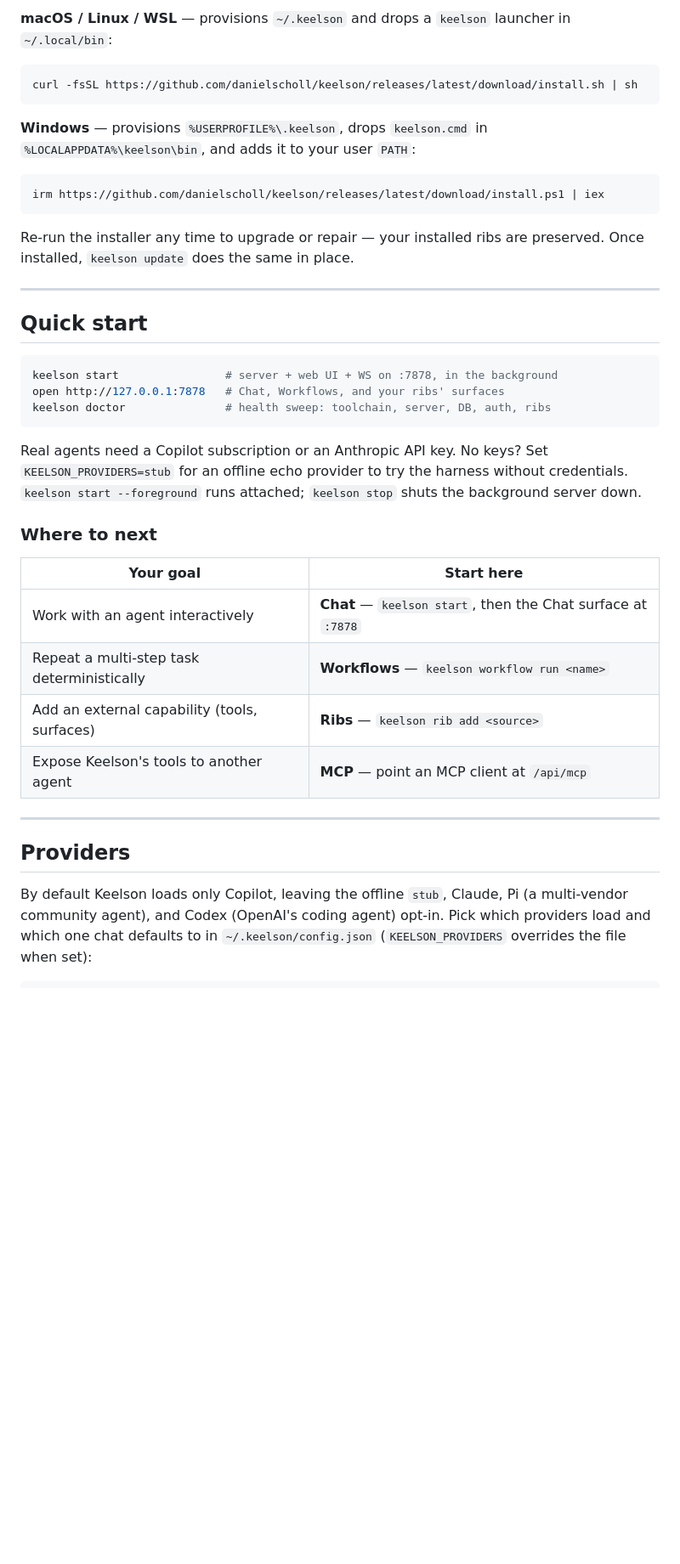
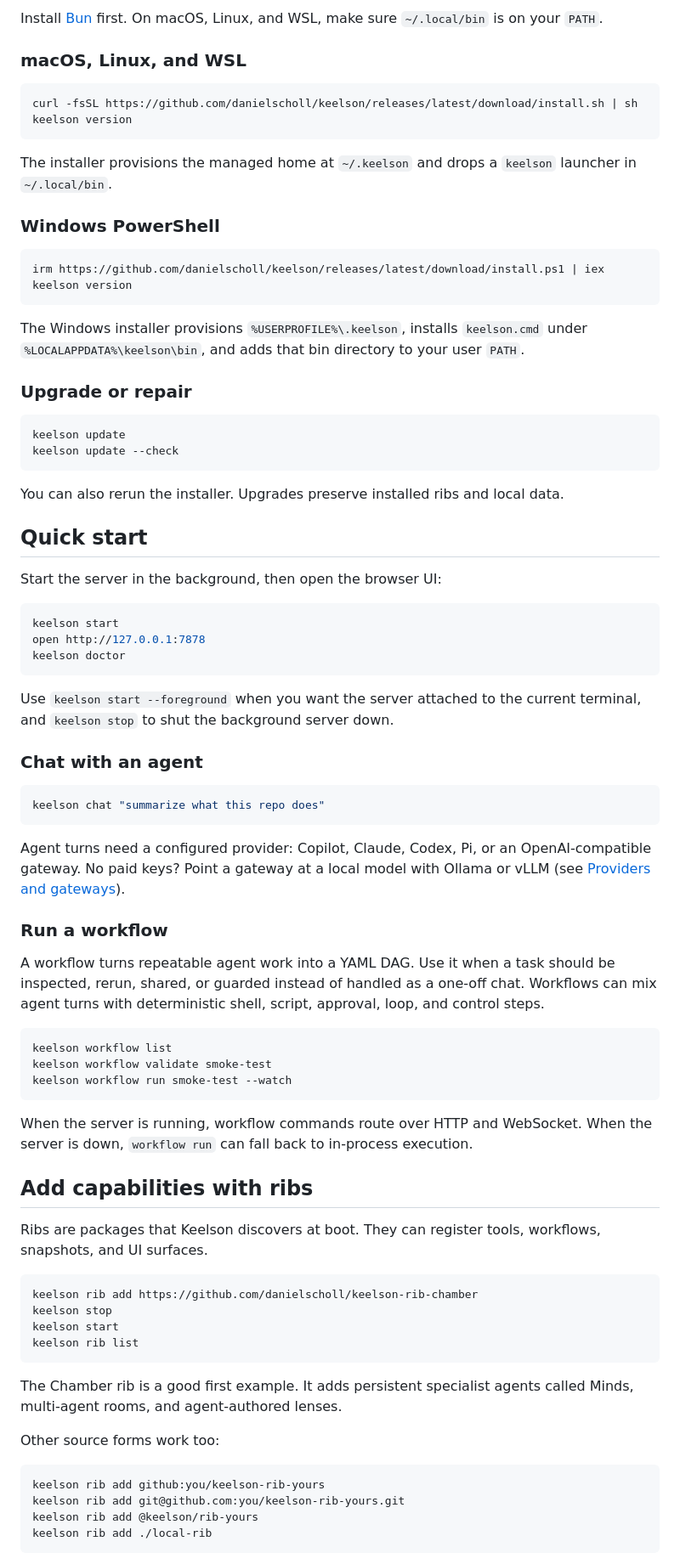
Before and after one commit to danielscholl/keelson, a Markdown page: README.md, the part around one of its changes. Shown at 85% size. Drawn GitHub-style; blank space fills up the shorter version.

````diff
--- a/README.md
+++ b/README.md
@@ -84,48 +49,84 @@ You need [Bun](https://bun.sh/) on your PATH — the harness and every rib run o
 
-**macOS / Linux / WSL** — provisions `~/.keelson` and drops a `keelson` launcher in `~/.local/bin`:
+Install [Bun](https://bun.sh/) first. On macOS, Linux, and WSL, make sure `~/.local/bin` is on your `PATH`.
+
+### macOS, Linux, and WSL
 
 ```bash
 curl -fsSL https://github.com/danielscholl/keelson/releases/latest/download/install.sh | sh
+keelson version
 ```
 
-**Windows** — provisions `%USERPROFILE%\.keelson`, drops `keelson.cmd` in `%LOCALAPPDATA%\keelson\bin`, and adds it to your user `PATH`:
+The installer provisions the managed home at `~/.keelson` and drops a `keelson` launcher in `~/.local/bin`.
+
+### Windows PowerShell
 
 ```powershell
 irm https://github.com/danielscholl/keelson/releases/latest/download/install.ps1 | iex
+keelson version
 ```
 
-Re-run the installer any time to upgrade or repair — your installed ribs are
-preserved. Once installed, `keelson update` does the same in place.
+The Windows installer provisions `%USERPROFILE%\.keelson`, installs `keelson.cmd` under `%LOCALAPPDATA%\keelson\bin`, and adds that bin directory to your user `PATH`.
 
----
+### Upgrade or repair
+
+```bash
+keelson update
+keelson update --check
+```
+
+You can also rerun the installer. Upgrades preserve installed ribs and local data.
 
 ## Quick start
 
+Start the server in the background, then open the browser UI:
+
 ```bash
-keelson start                # server + web UI + WS on :7878, in the background
-open http://127.0.0.1:7878   # Chat, Workflows, and your ribs' surfaces
-keelson doctor               # health sweep: toolchain, server, DB, auth, ribs
+keelson start
+open http://127.0.0.1:7878
+keelson doctor
 ```
 
-Real agents need a Copilot subscription or an Anthropic API key. No keys? Set
-`KEELSON_PROVIDERS=stub` for an offline echo provider to try the harness without
-credentials. `keelson start --foreground` runs attached; `keelson stop` shuts the
-background server down.
+Use `keelson start --foreground` when you want the server attached to the current terminal, and `keelson stop` to shut the background server down.
 
-### Where to next
+### Chat with an agent
 
-| Your goal | Start here |
-|---|---|
-| Work with an agent interactively | **Chat** — `keelson start`, then the Chat surface at `:7878` |
-| Repeat a multi-step task deterministically | **Workflows** — `keelson workflow run <name>` |
-| Add an external capability (tools, surfaces) | **Ribs** — `keelson rib add <source>` |
-| Expose Keelson's tools to another agent | **MCP** — point an MCP client at `/api/mcp` |
+```bash
+keelson chat "summarize what this repo does"
+```
 
----
+Agent turns need a configured provider: Copilot, Claude, Codex, Pi, or an OpenAI-compatible gateway. No paid keys? Point a gateway at a local model with Ollama or vLLM (see [Providers and gateways](#providers-and-gateways)).
 
-## Providers
+### Run a workflow
 
-By default Keelson loads only Copilot, leaving the offline `stub`, Claude, Pi
-(a multi-vendor community agent), and Codex (OpenAI's coding agent) opt-in. Pick
-which providers load and which one chat defaults to in `~/.keelson/config.json`
-(`KEELSON_PROVIDERS` overrides the file when set):
+A workflow turns repeatable agent work into a YAML DAG. Use it when a task should be inspected, rerun, shared, or guarded instead of handled as a one-off chat. Workflows can mix agent turns with deterministic shell, script, approval, loop, and control steps.
+
+```bash
+keelson workflow list
+keelson workflow validate smoke-test
+keelson workflow run smoke-test --watch
+```
+
+When the server is running, workflow commands route over HTTP and WebSocket. When the server is down, `workflow run` can fall back to in-process execution.
+
+## Add capabilities with ribs
+
+Ribs are packages that Keelson discovers at boot. They can register tools, workflows, snapshots, and UI surfaces.
+
+```bash
+keelson rib add https://github.com/danielscholl/keelson-rib-chamber
+keelson stop
+keelson start
+keelson rib list
+```
+
+The Chamber rib is a good first example. It adds persistent specialist agents called Minds, multi-agent rooms, and agent-authored lenses.
+
+Other source forms work too:
+
+```bash
+keelson rib add github:you/keelson-rib-yours
+keelson rib add git@github.com:you/keelson-rib-yours.git
+keelson rib add @keelson/rib-yours
+keelson rib add ./local-rib
+```
+
````
Also changed, not shown: other parts of README.md (+134 -151 lines).
